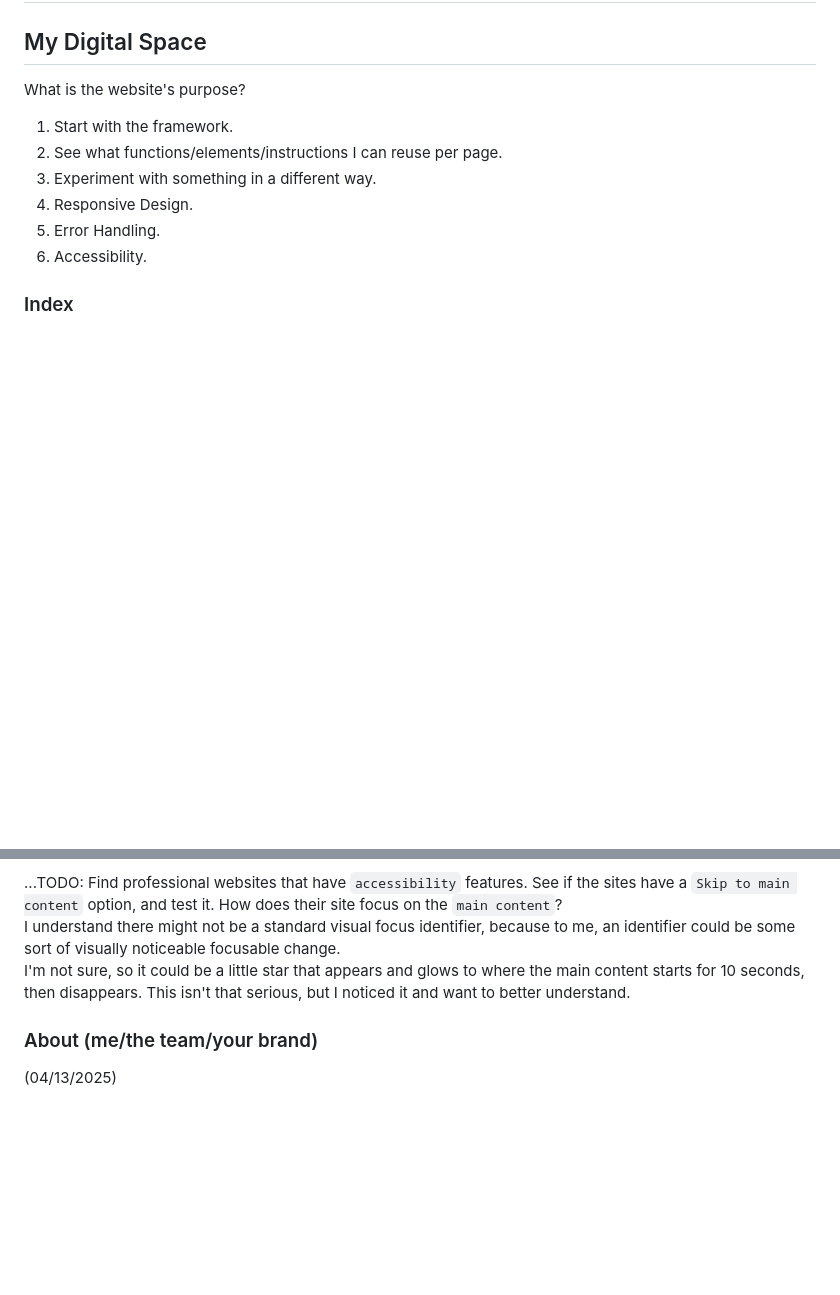
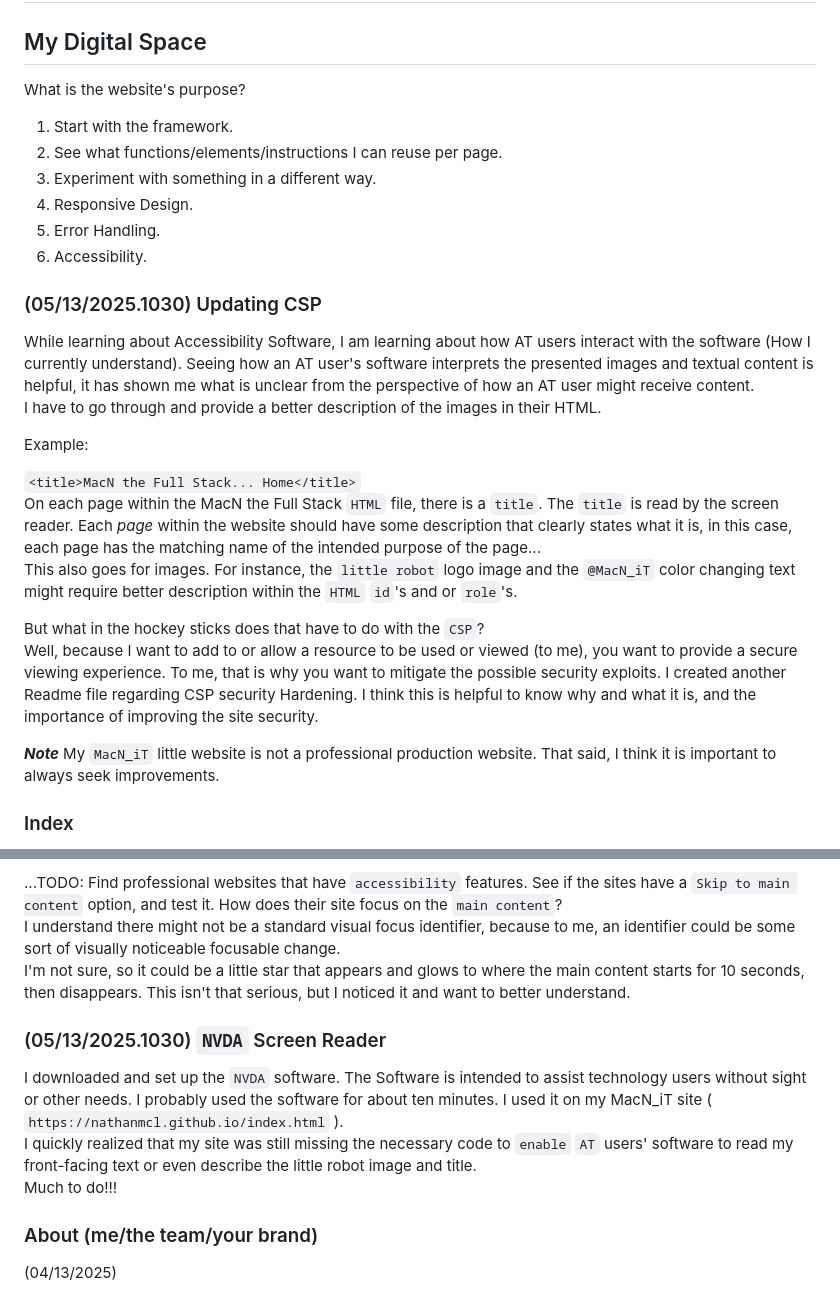
Before and after one commit to nathanMcL/nathanMcL.github.io, a Markdown page: ReadMe.md, 2 parts joined by grey strips. Drawn GitHub-style; blank space fills up the shorter version.

```diff
--- a/ReadMe.md
+++ b/ReadMe.md
@@ -11,6 +11,22 @@ What is the website's purpose?<br>
 4. Error Handling.<br>
 5. Accessibility. <br>
 
+### (05/13/2025.1030) Updating CSP
+
+While learning about Accessibility Software, I am learning about how AT users interact with the software (How I currently understand). Seeing how an AT user's software interprets the presented images and textual content is helpful, it has shown me what is unclear from the perspective of how an AT user might receive content. <br>
+I have to go through and provide a better description of the images in their HTML.<br>
+
+Example:<br>
+
+`<title>MacN the Full Stack... Home</title>`<br>
+On each page within the MacN the Full Stack `HTML` file, there is a `title`. The `title` is read by the screen reader. Each *page* within the website should have some description that clearly states what it is, in this case, each page has the matching name of the intended purpose of the page...<br>
+This also goes for images. For instance, the `little robot` logo image and the `@MacN_iT` color changing text might require better description within the `HTML` `id`'s and or `role`'s.<br>
+
+But what in the hockey sticks does that have to do with the `CSP`?<br>
+Well, because I want to add to or allow a resource to be used or viewed (to me), you want to provide a secure viewing experience. To me, that is why you want to mitigate the possible security exploits.
+I created another Readme file regarding CSP security Hardening. I think this is helpful to know why and what it is, and the importance of improving the site security.<br>
+
+***Note*** My `MacN_iT` little website is not a professional production website. That said, I think it is important to always seek improvements.<br>
 
 
 ### Index
@@ -135,6 +151,13 @@ When the page is in full screen, I am unable to tell if the `Skip to main conten
 ...TODO: Find professional websites that have `accessibility` features. See if the sites have a `Skip to main content` option, and test it. How does their site focus on the `main content`?<br>
 I understand there might not be a standard visual focus identifier, because to me, an identifier could be some sort of visually noticeable focusable change.<br>
 I'm not sure, so it could be a little star that appears and glows to where the main content starts for 10 seconds, then disappears. This isn't that serious, but I noticed it and want to better understand.<br>
+
+### (05/13/2025.1030) `NVDA` Screen Reader
+
+I downloaded and set up the `NVDA` software. The Software is intended to assist technology users without sight or other needs. I probably used the software for about ten minutes.
+I used it on my MacN_iT site ( `https://nathanmcl.github.io/index.html` ).<br>
+I quickly realized that my site was still missing the necessary code to `enable` `AT` users' software to read my front-facing text or even describe the little robot image and title.<br>
+Much to do!!!<br>
 
 
 ### About (me/the team/your brand)
```
